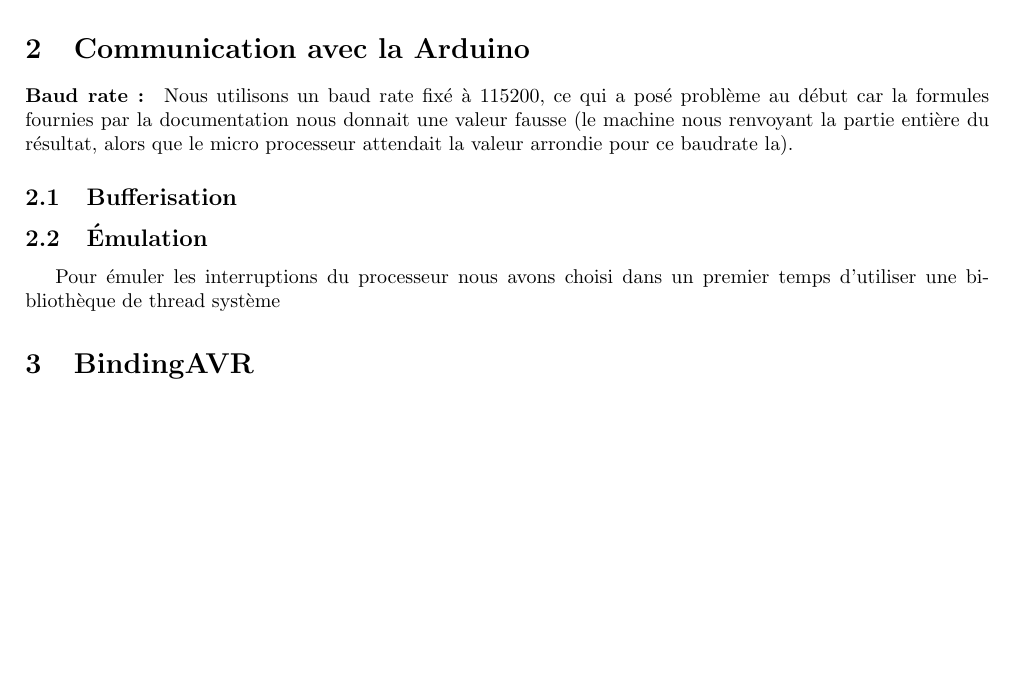
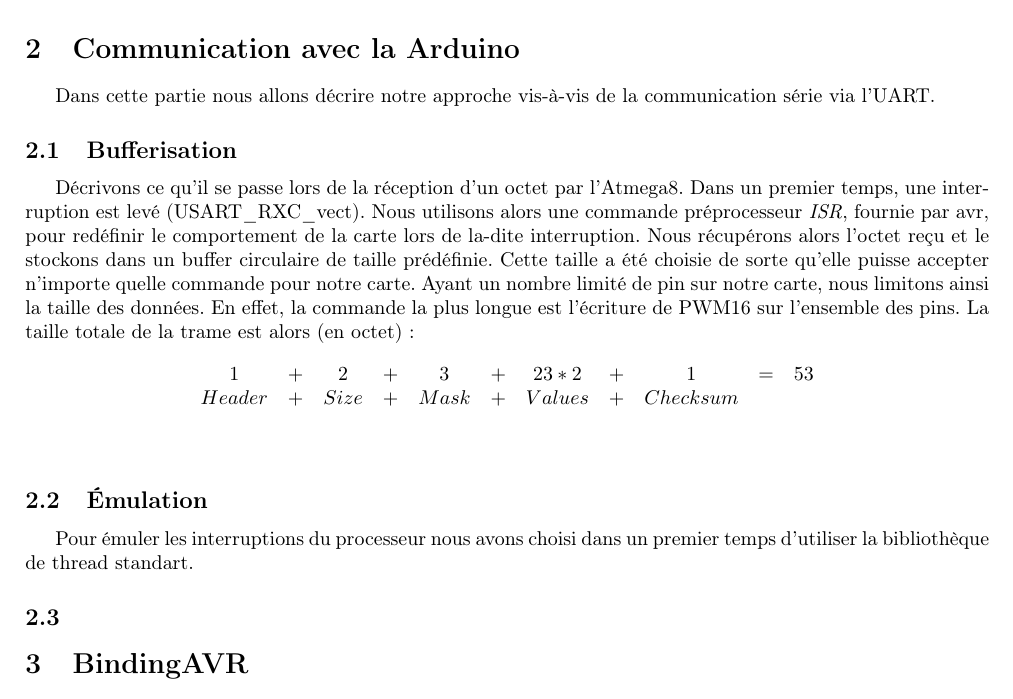
Before and after one commit to scauglog/LopetteRobot, a LaTeX document (report/report.tex, which reads report/communication.tex): part of page 2 of 3, cut so that both start at the same text, the shorter picture padded with empty space. Compiled offline with pdfLaTeX.

Commit message:
RAPPORT 	communication

```diff
--- a/report/communication.tex
+++ b/report/communication.tex
@@ -1,12 +1,36 @@
-\paragraph{Baud rate :}
-Nous utilisons un baud rate fixé à 115200, ce qui a posé problème au
-début car la formules fournies par la documentation nous donnait une
-valeur fausse (le machine nous renvoyant la partie entière du
-résultat, alors que le micro processeur attendait la valeur arrondie
-pour ce baudrate la).
+Dans cette partie nous allons décrire notre approche vis-à-vis de la
+communication série via l'UART.
+
+%\paragraph{Baud rate :}
+%Nous utilisons un baud rate fixé à 115200, ce qui a posé problème au
+%début car la formules fournies par la documentation nous donnait une
+%valeur fausse (le machine nous renvoyant la partie entière du
+%résultat, alors que le micro processeur attendait la valeur arrondie
+%pour ce baudrate la).
 
 \subsection{Bufferisation}
+Décrivons ce qu'il se passe lors de la réception d'un octet par l'Atmega8.
+Dans un premier temps, une interruption est levé (USART\_RXC\_vect). Nous
+utilisons alors une commande préprocesseur \textit{ISR}, fournie par avr,
+pour redéfinir le comportement de la carte lors de la-dite interruption.
+Nous récupérons alors l'octet reçu et le stockons dans un buffer circulaire
+de taille prédéfinie. Cette taille a été choisie de sorte qu'elle puisse
+accepter n'importe quelle commande pour notre carte. Ayant un nombre limité
+de pin sur notre carte, nous limitons ainsi la taille des données. En
+effet, la commande la plus longue est l'écriture de PWM16 sur l'ensemble
+des pins. La taille totale de la trame est alors (en octet) : \\
+$$
+\begin{array}{ccccccccccc}
+1     &+&   2&+&   3&+&  23*2&+&       1&=&53\\
+Header&+&Size&+&Mask&+&Values&+&Checksum& &\\
+\end{array}
+$$
+~\\
+
+
 
 \subsection{Émulation}
 Pour émuler les interruptions du processeur nous avons choisi dans un
-premier temps d'utiliser une bibliothèque de thread système
+premier temps d'utiliser la bibliothèque de thread standart.
+
+\subsection{}
--- a/report/report.tex
+++ b/report/report.tex
@@ -1,5 +1,6 @@
 \documentclass[a4paper]{article}
 \usepackage[latin1, utf8]{inputenc}
+\usepackage[T1]{fontenc}
 \usepackage{graphicx}
 \usepackage[francais]{babel}
 %\usepackage[english,french]{babel}
```
Also changed, not shown: report/structure.tex (+4 -2 lines), report/report.tex (1 more changed lines), 1 other file.
